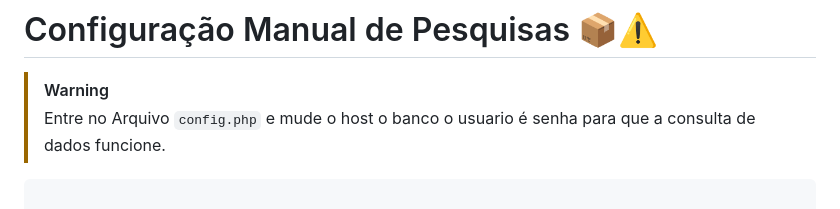
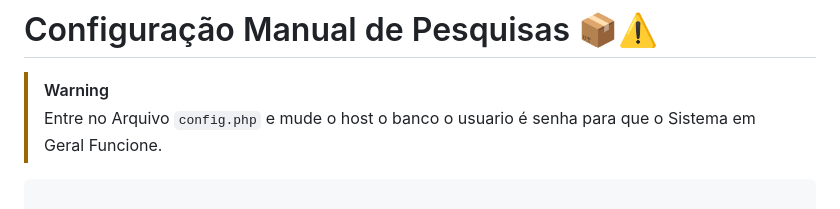
Before and after one commit to dvizioon/SISTEMA-FREQUENCIA, a Markdown page: README.md, the part around the change. Rendered like a GitHub page.

````diff
--- a/README.md
+++ b/README.md
@@ -76,7 +76,7 @@ INSERT INTO Administrador(Nome_adm, Cpf_adm,senha_adm, setor_adm, sesao_adm, Ati
 # Configuração Manual de Pesquisas 📦⚠️
 
 > [!WARNING]
-> Entre no Arquivo `config.php` e mude o host o banco o usuario é senha para que a consulta de dados funcione.
+> Entre no Arquivo `config.php` e mude o host o banco o usuario é senha para que o Sistema em Geral Funcione.
 ```php
 
 define('Host','seu_host');
````
